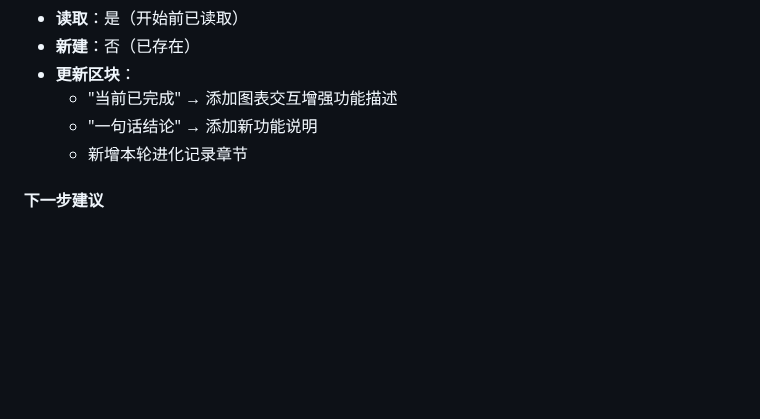
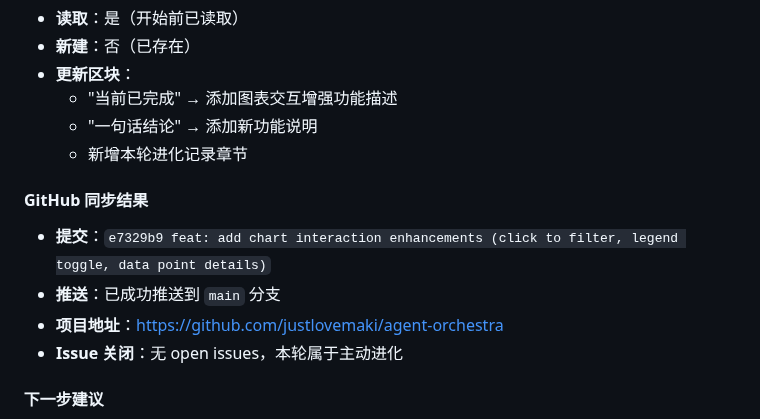
Before and after one commit to justlovemaki/agent-orchestra, a Markdown page: PROJECT_EVOLUTION.md, the part around the change. Drawn GitHub-style; blank space fills up the shorter version.

Commit message:
docs: update PROJECT_EVOLUTION.md with GitHub sync result

```diff
--- a/PROJECT_EVOLUTION.md
+++ b/PROJECT_EVOLUTION.md
@@ -1635,6 +1635,12 @@ Agent Orchestra 的目标不是只做一个"状态展示页"，而是逐步演
   - "一句话结论" → 添加新功能说明
   - 新增本轮进化记录章节
 
+#### GitHub 同步结果
+- **提交**：`e7329b9 feat: add chart interaction enhancements (click to filter, legend toggle, data point details)`
+- **推送**：已成功推送到 `main` 分支
+- **项目地址**：https://github.com/justlovemaki/agent-orchestra
+- **Issue 关闭**：无 open issues，本轮属于主动进化
+
 #### 下一步建议
 1. **更丰富的图表类型**：饼图展示任务状态分布、环形图展示 Agent 负载占比
 2. **数据导出增强**：支持导出 Agent 使用率图表为 PNG
```
